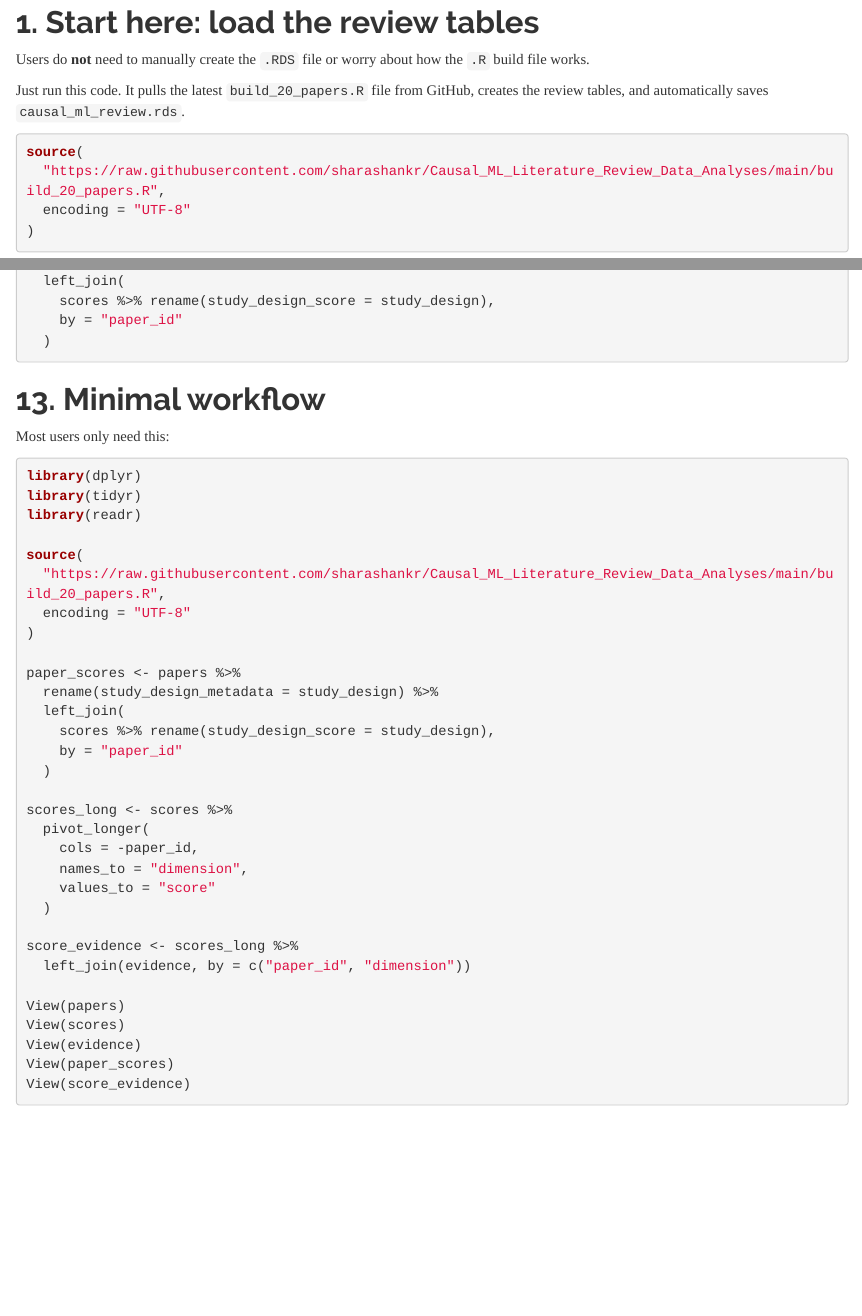
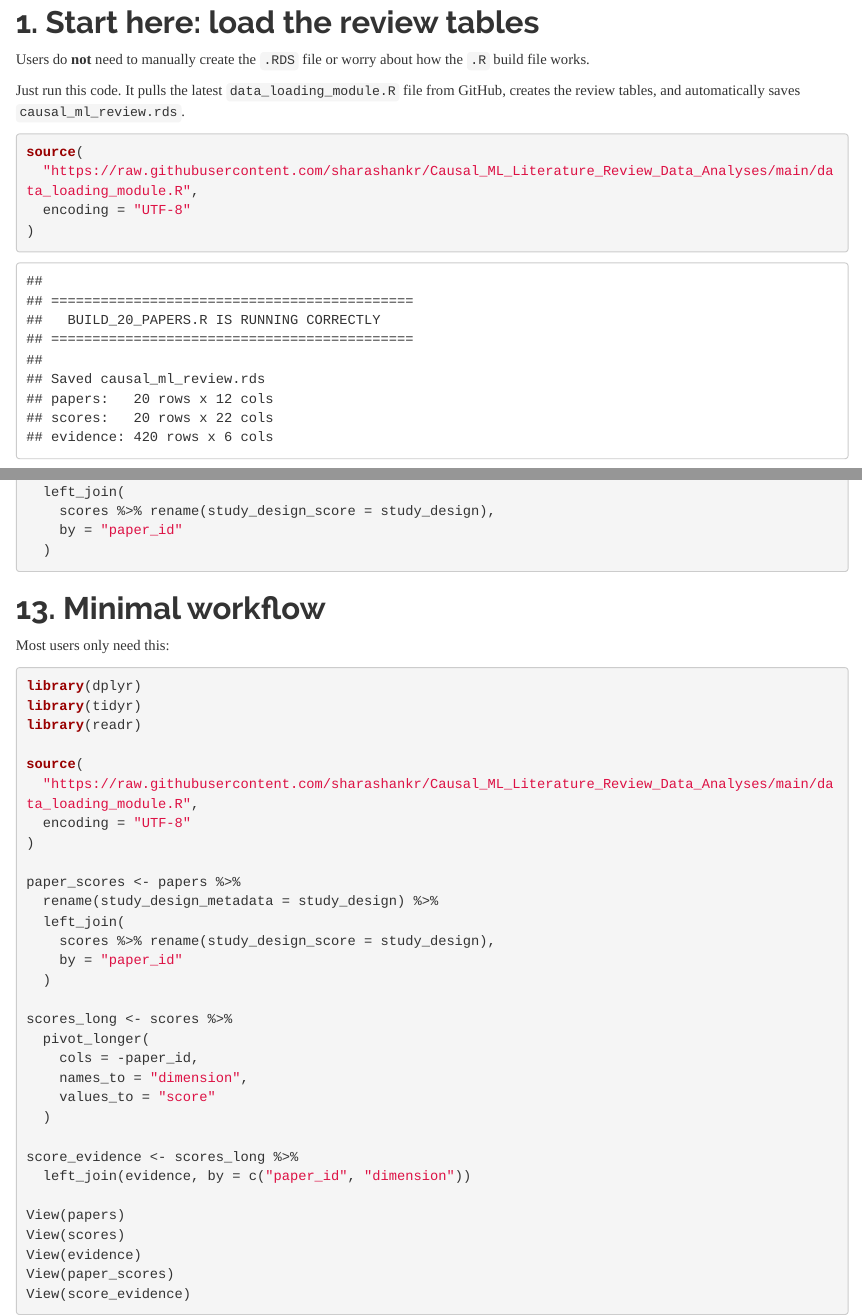
Before and after one commit to sharashankr/Causal_ML_Literature_Review_Data_Analyses, an R Markdown document (causal_ml_review_simple_user_guide_v3.Rmd): the page in a window 1100 px wide, from 640 px down, and a second part further down, joined at a grey line. Rendered offline with R 4.5, knitr and Pandoc, with nearby package versions; some code elsewhere in the file could not run offline.

Commit message:
Update causal_ml_review_simple_user_guide_v3.Rmd

````diff
--- a/causal_ml_review_simple_user_guide_v3.Rmd
+++ b/causal_ml_review_simple_user_guide_v3.Rmd
@@ -20,11 +20,11 @@
 
 Users do **not** need to manually create the `.RDS` file or worry about how the `.R` build file works.
 
-Just run this code. It pulls the latest `build_20_papers.R` file from GitHub, creates the review tables, and automatically saves `causal_ml_review.rds`.
+Just run this code. It pulls the latest `data_loading_module.R` file from GitHub, creates the review tables, and automatically saves `causal_ml_review.rds`.
 
 ```{r load-from-github}
 source(
-  "https://raw.githubusercontent.com/sharashankr/Causal_ML_Literature_Review_Data_Analyses/main/build_20_papers.R",
+  "https://raw.githubusercontent.com/sharashankr/Causal_ML_Literature_Review_Data_Analyses/main/data_loading_module.R",
   encoding = "UTF-8"
 )
 ```
@@ -304,7 +304,7 @@
 library(readr)
 
 source(
-  "https://raw.githubusercontent.com/sharashankr/Causal_ML_Literature_Review_Data_Analyses/main/build_20_papers.R",
+  "https://raw.githubusercontent.com/sharashankr/Causal_ML_Literature_Review_Data_Analyses/main/data_loading_module.R",
   encoding = "UTF-8"
 )
 
````
